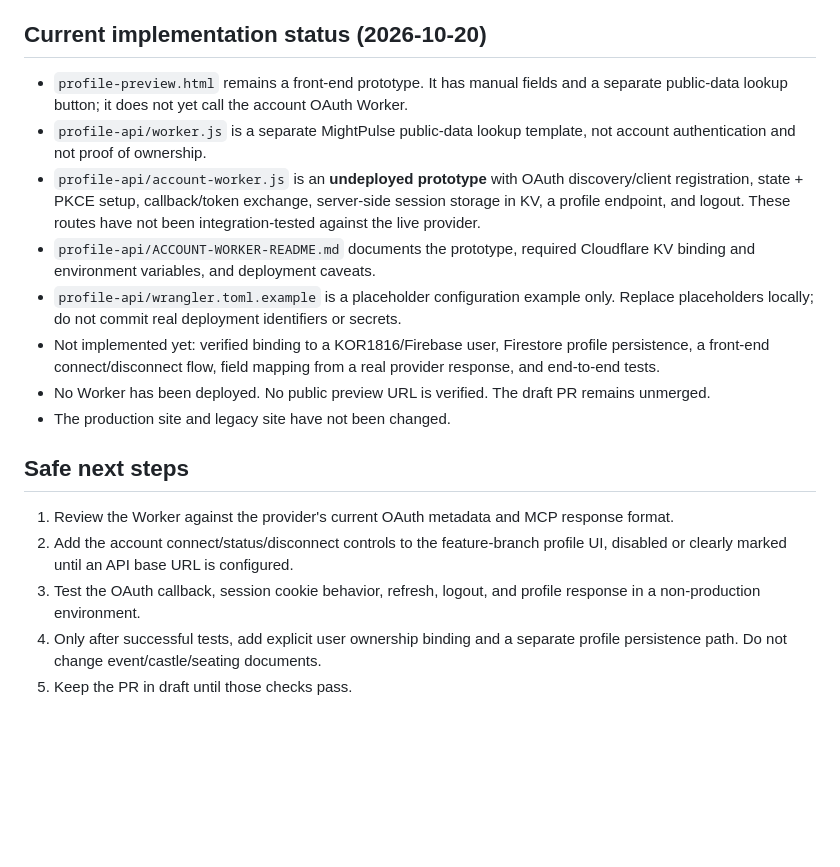
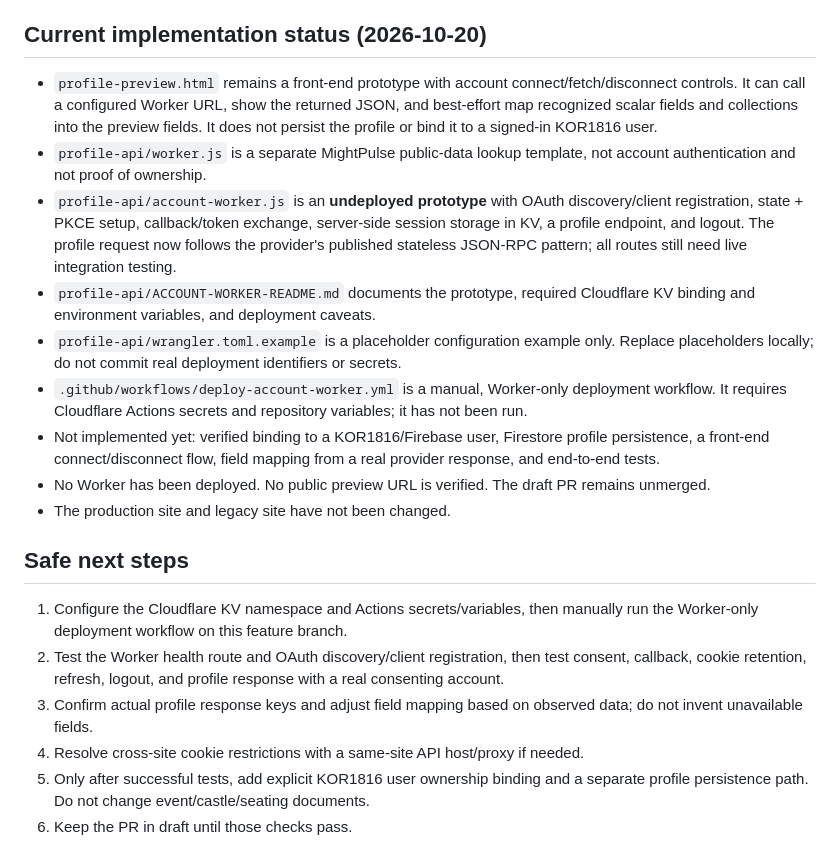
Before and after one commit to KOR1816/KOR1816, a Markdown page: profile-api/ACCOUNT-OAUTH-PLAN.md, the part around the change. GitHub-like rendering; blank space fills up the shorter version.

Commit message:
docs: update account integration implementation status

```diff
--- a/profile-api/ACCOUNT-OAUTH-PLAN.md
+++ b/profile-api/ACCOUNT-OAUTH-PLAN.md
@@ -39,19 +39,21 @@ This is a third-party, independent fan-made service, not Kingshot's publisher. A
 
 ## Current implementation status (2026-10-20)
 
-- `profile-preview.html` remains a front-end prototype. It has manual fields and a separate public-data lookup button; it does not yet call the account OAuth Worker.
+- `profile-preview.html` remains a front-end prototype with account connect/fetch/disconnect controls. It can call a configured Worker URL, show the returned JSON, and best-effort map recognized scalar fields and collections into the preview fields. It does not persist the profile or bind it to a signed-in KOR1816 user.
 - `profile-api/worker.js` is a separate MightPulse public-data lookup template, not account authentication and not proof of ownership.
-- `profile-api/account-worker.js` is an **undeployed prototype** with OAuth discovery/client registration, state + PKCE setup, callback/token exchange, server-side session storage in KV, a profile endpoint, and logout. These routes have not been integration-tested against the live provider.
+- `profile-api/account-worker.js` is an **undeployed prototype** with OAuth discovery/client registration, state + PKCE setup, callback/token exchange, server-side session storage in KV, a profile endpoint, and logout. The profile request now follows the provider's published stateless JSON-RPC pattern; all routes still need live integration testing.
 - `profile-api/ACCOUNT-WORKER-README.md` documents the prototype, required Cloudflare KV binding and environment variables, and deployment caveats.
 - `profile-api/wrangler.toml.example` is a placeholder configuration example only. Replace placeholders locally; do not commit real deployment identifiers or secrets.
+- `.github/workflows/deploy-account-worker.yml` is a manual, Worker-only deployment workflow. It requires Cloudflare Actions secrets and repository variables; it has not been run.
 - Not implemented yet: verified binding to a KOR1816/Firebase user, Firestore profile persistence, a front-end connect/disconnect flow, field mapping from a real provider response, and end-to-end tests.
 - No Worker has been deployed. No public preview URL is verified. The draft PR remains unmerged.
 - The production site and legacy site have not been changed.
 
 ## Safe next steps
 
-1. Review the Worker against the provider's current OAuth metadata and MCP response format.
-2. Add the account connect/status/disconnect controls to the feature-branch profile UI, disabled or clearly marked until an API base URL is configured.
-3. Test the OAuth callback, session cookie behavior, refresh, logout, and profile response in a non-production environment.
-4. Only after successful tests, add explicit user ownership binding and a separate profile persistence path. Do not change event/castle/seating documents.
-5. Keep the PR in draft until those checks pass.
+1. Configure the Cloudflare KV namespace and Actions secrets/variables, then manually run the Worker-only deployment workflow on this feature branch.
+2. Test the Worker health route and OAuth discovery/client registration, then test consent, callback, cookie retention, refresh, logout, and profile response with a real consenting account.
+3. Confirm actual profile response keys and adjust field mapping based on observed data; do not invent unavailable fields.
+4. Resolve cross-site cookie restrictions with a same-site API host/proxy if needed.
+5. Only after successful tests, add explicit KOR1816 user ownership binding and a separate profile persistence path. Do not change event/castle/seating documents.
+6. Keep the PR in draft until those checks pass.
```
